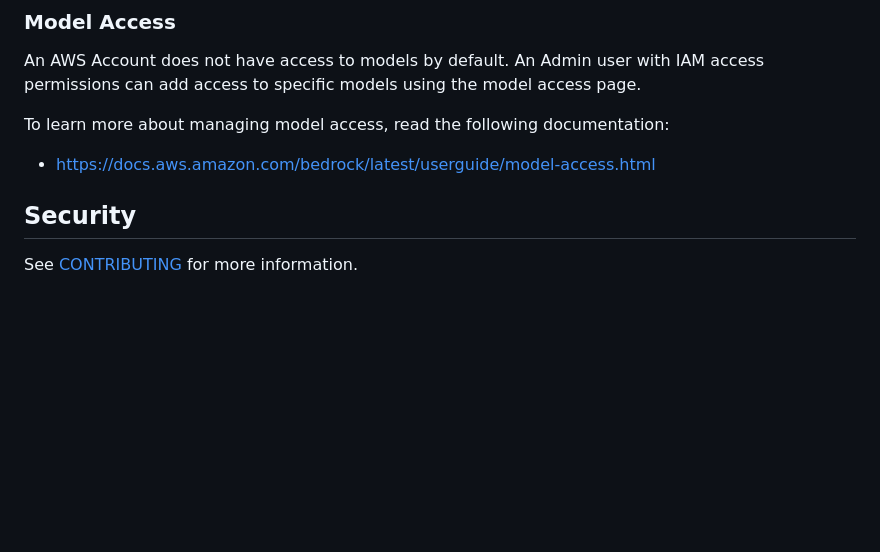
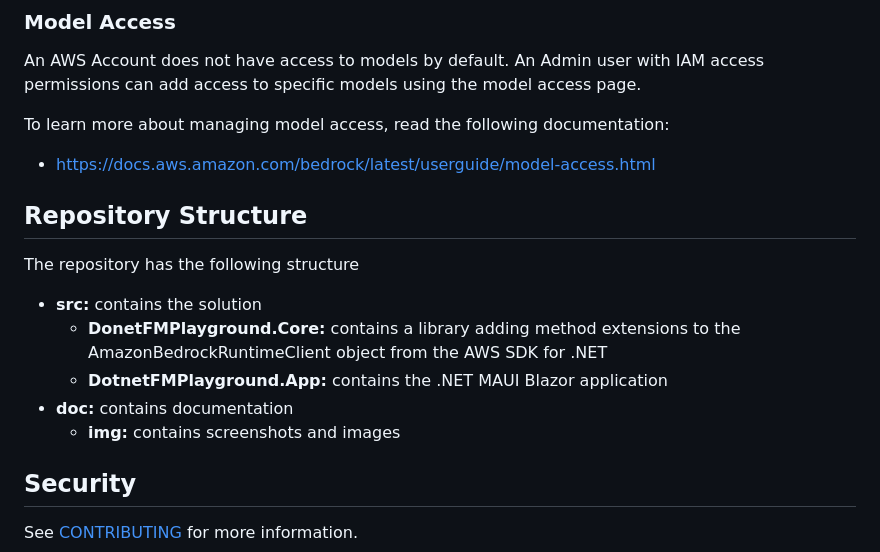
Before and after one commit to build-on-aws/dotnet-fm-playground, a Markdown page: README.md, the part around the change printed below. Drawn GitHub-style; blank space fills up the shorter version.

```diff
--- a/README.md
+++ b/README.md
@@ -48,7 +64,15 @@ can add access to specific models using the model access page.
 To learn more about managing model access, read the following documentation:
 * https://docs.aws.amazon.com/bedrock/latest/userguide/model-access.html
 
+## Repository Structure
 
+The repository has the following structure
+* **src:** contains the solution
+	* **DonetFMPlayground.Core:** contains a library adding method extensions to the
+	AmazonBedrockRuntimeClient object from the AWS SDK for .NET
+	* **DotnetFMPlayground.App:** contains the .NET MAUI Blazor application
+* **doc:** contains documentation
+	* **img:** contains screenshots and images
 
 
 ## Security
```
Also changed, not shown: other parts of README.md (+17 -1 lines), doc/img/ChatPlayground.png (added), doc/img/ImagePlayground.png (added).
